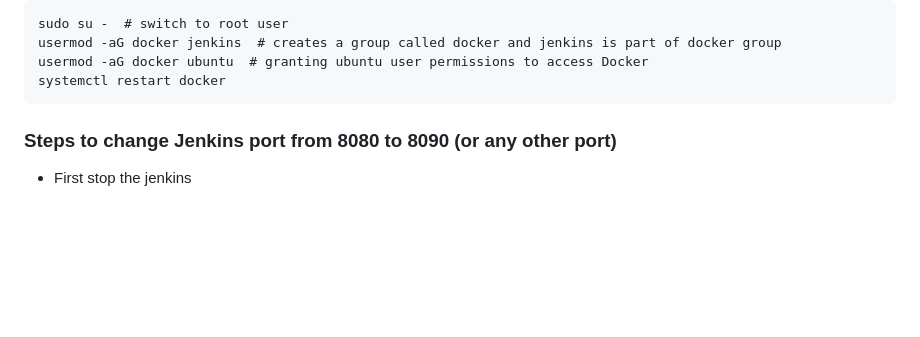
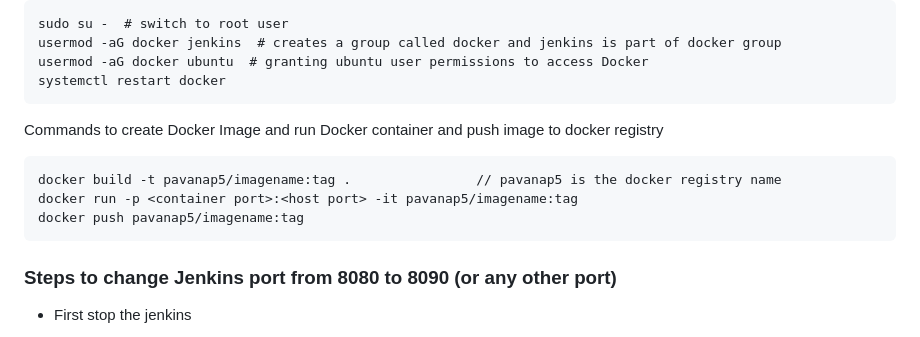
Before and after one commit to PavanaParadesi15/Jenkins-CI-CD, a Markdown page: README.md, the part around the change. GitHub-like rendering; blank space fills up the shorter version.

````diff
--- a/README.md
+++ b/README.md
@@ -63,6 +63,12 @@ usermod -aG docker ubuntu  # granting ubuntu user permissions to access Docker
 systemctl restart docker
 ```
 
+Commands to create Docker Image and run Docker container and push image to docker registry
+```
+docker build -t pavanap5/imagename:tag .                // pavanap5 is the docker registry name
+docker run -p <container port>:<host port> -it pavanap5/imagename:tag
+docker push pavanap5/imagename:tag
+```
 
 ### Steps to change Jenkins port from 8080 to 8090 (or any other port)
 
````
